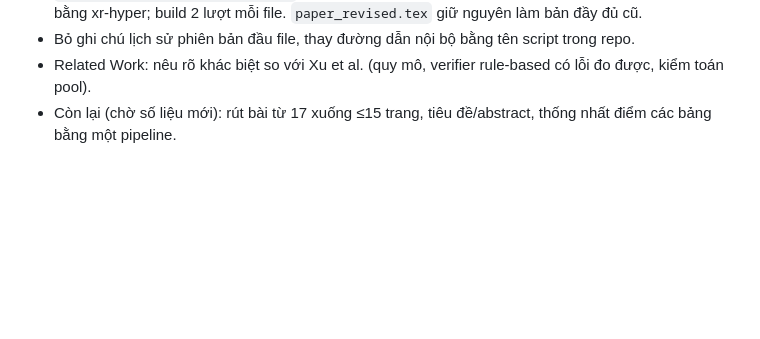
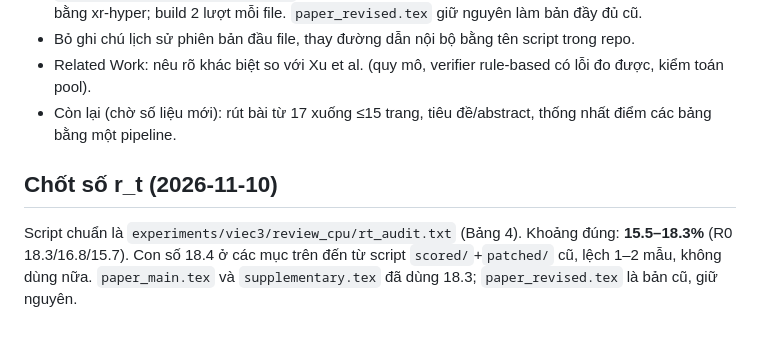
Before and after one commit to tsan2711/DACNTT_2026, a Markdown page: papers/CHANGELOG-REVISION.md, the part around the change. GitHub-like rendering; blank space fills up the shorter version.

Commit message:
Chốt r_t 15.5-18.3% theo rt_audit
Co-Authored-By: Claude Sonnet 5.5 <noreply@anthropic.com>

```diff
--- a/papers/CHANGELOG-REVISION.md
+++ b/papers/CHANGELOG-REVISION.md
@@ -816,3 +816,6 @@ Trước: thân bài hết trang 16, references trang 17–18 (tổng 39 trang).
 - Bỏ ghi chú lịch sử phiên bản đầu file, thay đường dẫn nội bộ bằng tên script trong repo.
 - Related Work: nêu rõ khác biệt so với Xu et al. (quy mô, verifier rule-based có lỗi đo được, kiểm toán pool).
 - Còn lại (chờ số liệu mới): rút bài từ 17 xuống ≤15 trang, tiêu đề/abstract, thống nhất điểm các bảng bằng một pipeline.
+
+## Chốt số r_t (2026-11-10)
+Script chuẩn là `experiments/viec3/review_cpu/rt_audit.txt` (Bảng 4). Khoảng đúng: **15.5–18.3%** (R0 18.3/16.8/15.7). Con số 18.4 ở các mục trên đến từ script `scored/`+`patched/` cũ, lệch 1–2 mẫu, không dùng nữa. `paper_main.tex` và `supplementary.tex` đã dùng 18.3; `paper_revised.tex` là bản cũ, giữ nguyên.
```
